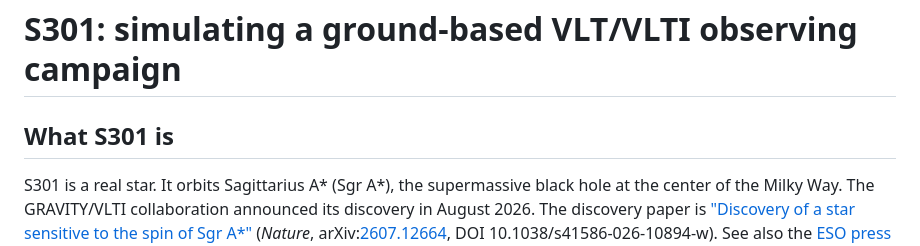
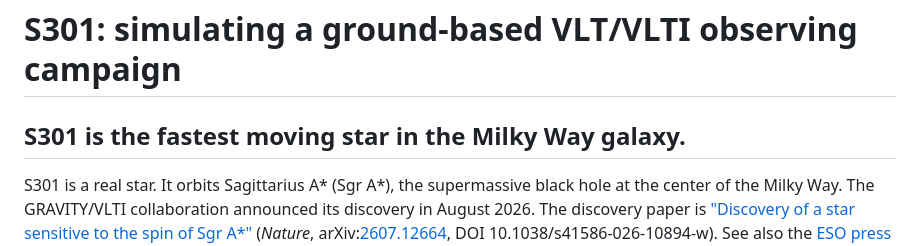
Before and after one commit to jcatanza/s301-schwarzschild-precession, a Markdown page: README.md, the part around the change. Drawn GitHub-style.

Commit message:
Clarify S301 as fastest moving star in Milky Way
Updated description of S301 to clarify it as the fastest moving star in the Milky Way.

```diff
--- a/README.md
+++ b/README.md
@@ -1,6 +1,6 @@
 # S301: simulating a ground-based VLT/VLTI observing campaign
 
-## What S301 is
+## S301 is the fastest moving star in the Milky Way galaxy.
 
 S301 is a real star. It orbits Sagittarius A\* (Sgr A\*), the supermassive
 black hole at the center of the Milky Way. The GRAVITY/VLTI collaboration
```
